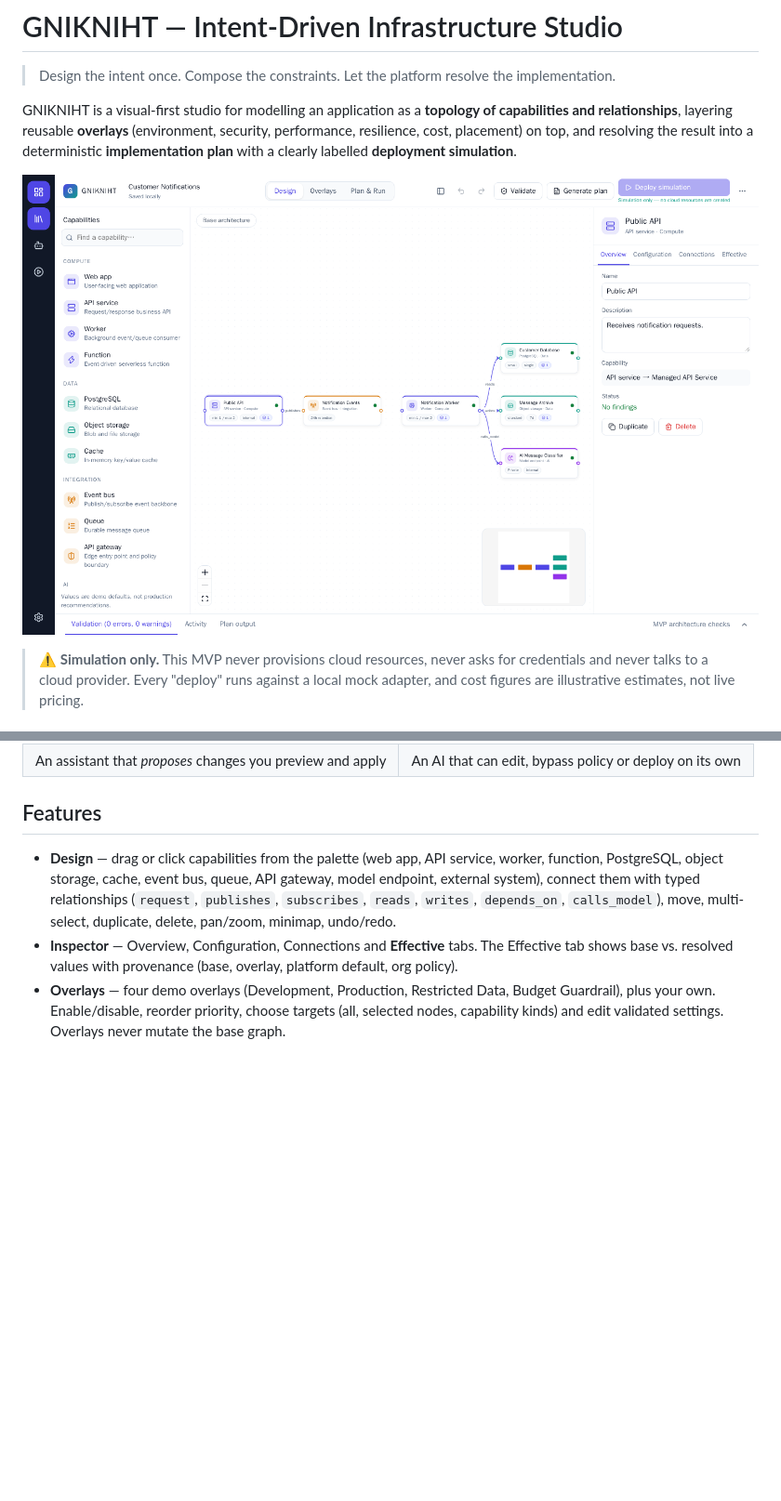
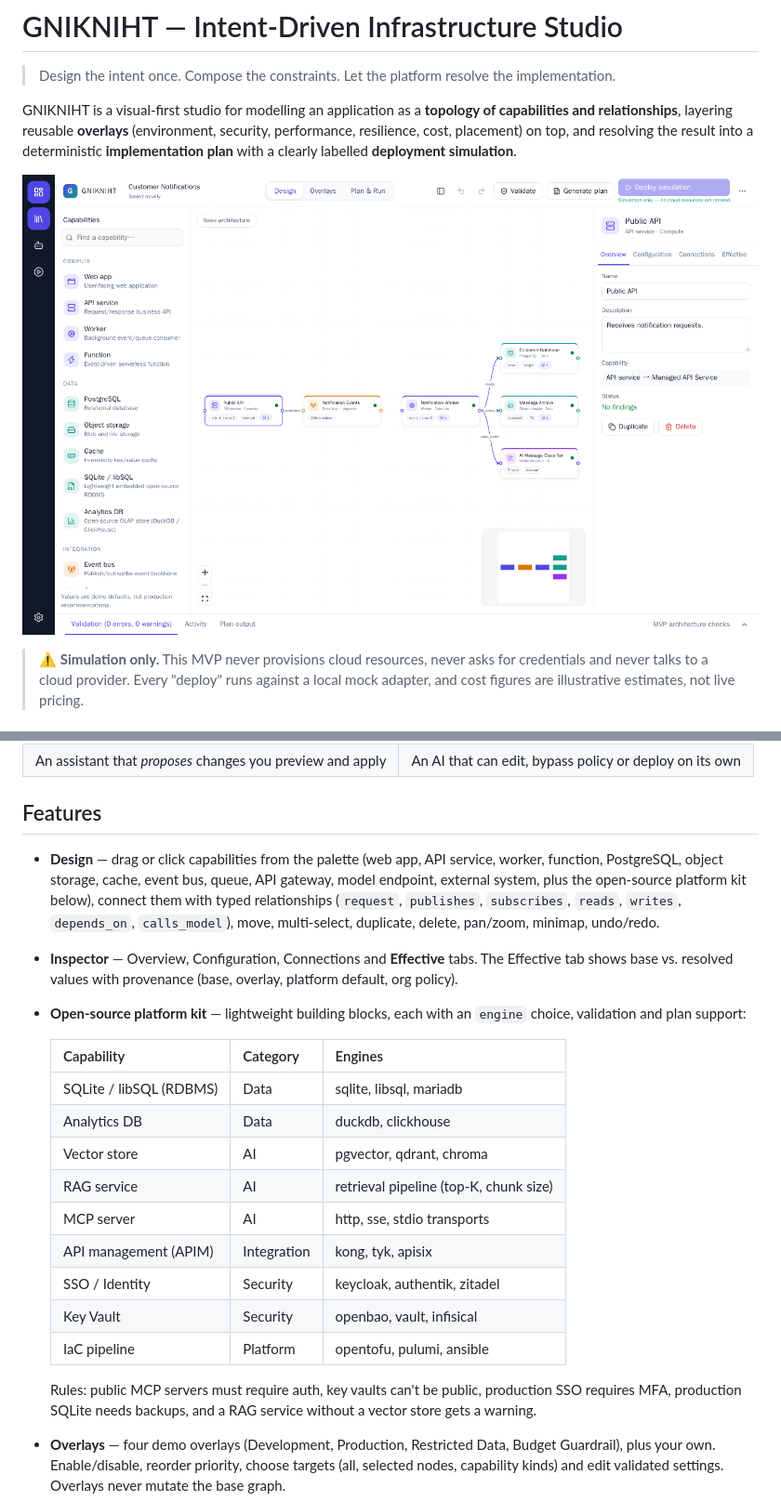
Before and after one commit to roime81/GNIKNIHT, a Markdown page: README.md, 2 parts joined by grey strips. Shown at 93% size. Drawn GitHub-style; pictures changed too: docs/screenshots/design.png; blank space fills up the shorter version.

Commit message:
Add open-source platform kit capabilities (SQLite, analytics DB, vector store, RAG, MCP, APIM, SSO, Key Vault, IaC)
Co-authored-by: Copilot <223556219+Copilot@users.noreply.github.com>

```diff
--- a/README.md
+++ b/README.md
@@ -19,8 +19,23 @@ GNIKNIHT is a visual-first studio for modelling an application as a **topology o
 
 ## Features
 
-- **Design** — drag or click capabilities from the palette (web app, API service, worker, function, PostgreSQL, object storage, cache, event bus, queue, API gateway, model endpoint, external system), connect them with typed relationships (`request`, `publishes`, `subscribes`, `reads`, `writes`, `depends_on`, `calls_model`), move, multi-select, duplicate, delete, pan/zoom, minimap, undo/redo.
+- **Design** — drag or click capabilities from the palette (web app, API service, worker, function, PostgreSQL, object storage, cache, event bus, queue, API gateway, model endpoint, external system, plus the open-source platform kit below), connect them with typed relationships (`request`, `publishes`, `subscribes`, `reads`, `writes`, `depends_on`, `calls_model`), move, multi-select, duplicate, delete, pan/zoom, minimap, undo/redo.
 - **Inspector** — Overview, Configuration, Connections and **Effective** tabs. The Effective tab shows base vs. resolved values with provenance (base, overlay, platform default, org policy).
+- **Open-source platform kit** — lightweight building blocks, each with an `engine` choice, validation and plan support:
+
+  | Capability | Category | Engines |
+  |---|---|---|
+  | SQLite / libSQL (RDBMS) | Data | sqlite, libsql, mariadb |
+  | Analytics DB | Data | duckdb, clickhouse |
+  | Vector store | AI | pgvector, qdrant, chroma |
+  | RAG service | AI | retrieval pipeline (top-K, chunk size) |
+  | MCP server | AI | http, sse, stdio transports |
+  | API management (APIM) | Integration | kong, tyk, apisix |
+  | SSO / Identity | Security | keycloak, authentik, zitadel |
+  | Key Vault | Security | openbao, vault, infisical |
+  | IaC pipeline | Platform | opentofu, pulumi, ansible |
+
+  Rules: public MCP servers must require auth, key vaults can't be public, production SSO requires MFA, production SQLite needs backups, and a RAG service without a vector store gets a warning.
 - **Overlays** — four demo overlays (Development, Production, Restricted Data, Budget Guardrail), plus your own. Enable/disable, reorder priority, choose targets (all, selected nodes, capability kinds) and edit validated settings. Overlays never mutate the base graph.
 - **Conflicts are explicit** — if two overlays set the same property differently, GNIKNIHT reports a conflict instead of picking a winner. Resolve it by disabling a layer or marking the higher-priority overlay as an override with a reason.
 - **Validation** — "MVP architecture checks" (edge rules, replica/range checks, production and restricted-data rules, HA support, budget, stale targets, conflicts). Each finding has a **Focus** action; **Explain** uses the demo assistant.
```
Also changed, not shown: docs/screenshots/plan-run.png, 5 other files.
